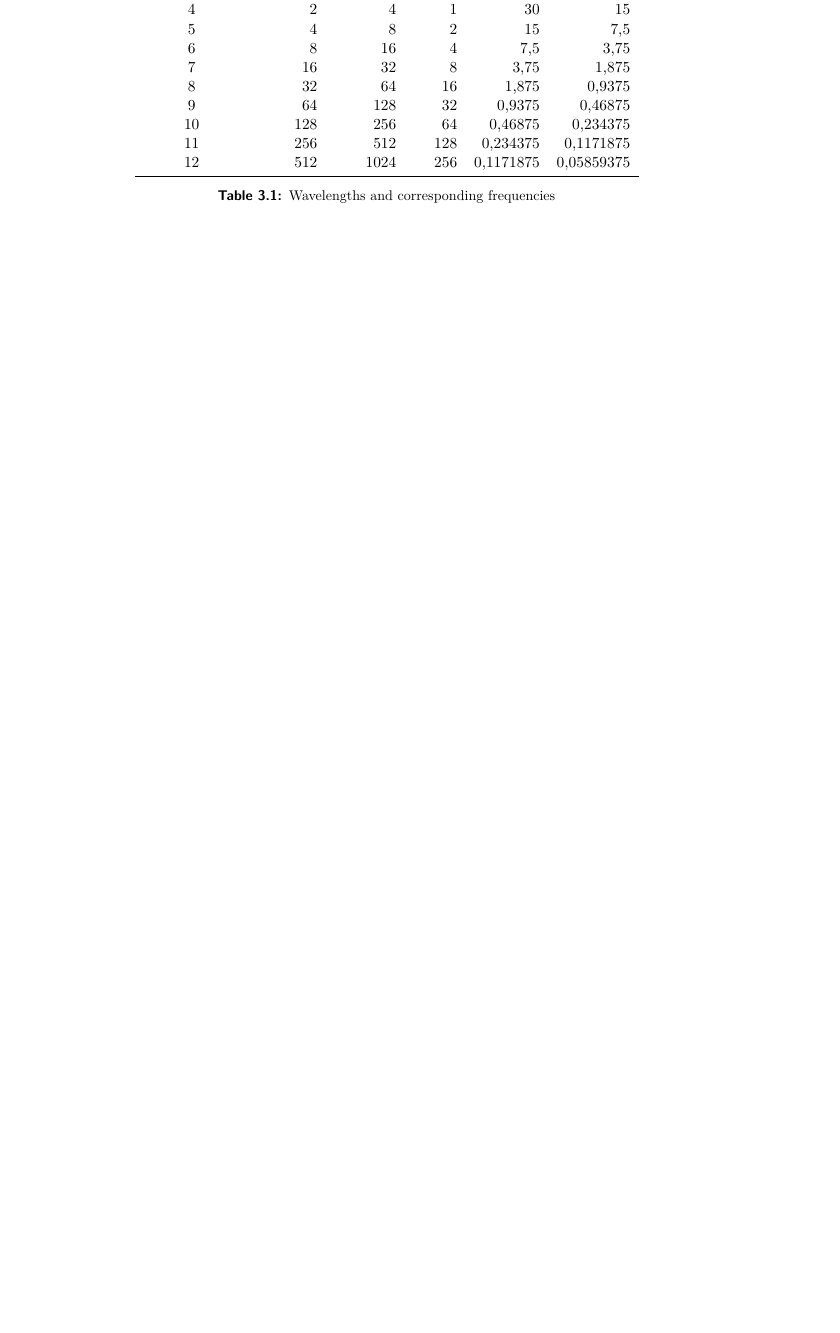
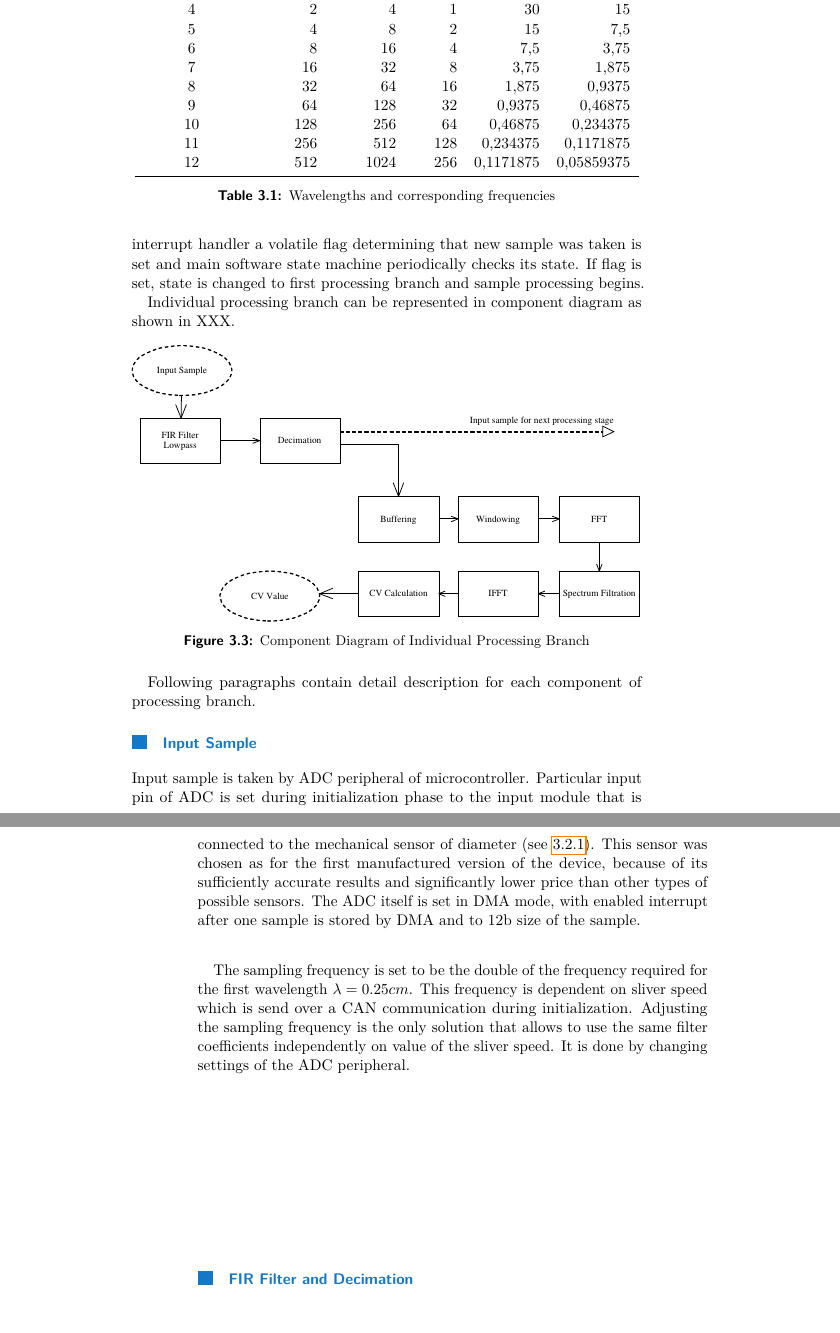
Before and after one commit to Jaecenn/MasterThesis, a LaTeX thesis (ctuDIPL.tex): part of page 25 of 31 before the commit and two parts of pages 25 and 26 of 33 after it, the two joined at a grey line, cut so that both start at the same text, the shorter picture padded with empty space. Compiled offline with pdfLaTeX.

Commit message:
Software Update

```diff
--- a/ctuDIPL.tex
+++ b/ctuDIPL.tex
@@ -565,3 +565,26 @@ Knowing these informations allows us to determine a \textit{cut off frequency}\f
 	\end{tabular}%
 	\label{tab:Wavelengths}%
 \end{table}%
+
+\subsection{Processing Branch}
+CV values for each of these wavelengths (as shown in table \ref{tab:Wavelengths}) are calculated in individual processing branch. They are in sequential order and input for each branch is a partial result of previous one.
+
+With every sampling period one sample is taken by ADC peripheral and its values is stored in memory by DMA\footnote{Direct Memory Access peripheral} and interrupt is invoked. Then, in interrupt handler a volatile flag determining that new sample was taken is set and main software state machine periodically checks its state. If flag is set, state is changed to first processing branch and sample processing begins.
+
+Individual processing branch can be represented in component diagram as shown in XXX.
+
+\begin{figure}[h]
+	\centering
+	\includegraphics[width=1.0\textwidth]{sliver_singleBranch.eps}
+	\caption{Component Diagram of Individual Processing Branch}
+	\label{fig:singleBranch}
+\end{figure}
+
+Following paragraphs contain detail description for each component of processing branch.
+
+\subsubsection{Input Sample}
+Input sample is taken by ADC peripheral of microcontroller. Particular input pin of ADC is set during initialization phase to the input module that is connected to the mechanical sensor of diameter (see \ref{sec:Sensors}). This sensor was chosen as for the first manufactured version of the device, because of its sufficiently accurate results and significantly lower price than other types of possible sensors. The ADC itself is set in DMA mode, with enabled interrupt after one sample is stored by DMA and to 12b size of the sample.
+
+The sampling frequency is set to be the double of the frequency required for the first wavelength $\lambda=0.25 cm$. This frequency is dependent on sliver speed which is send over a CAN communication during initialization. Adjusting the sampling frequency is the only solution that allows to use the same filter coefficients independently on value of the sliver speed. It is done by changing settings of the ADC peripheral.
+
+\subsubsection{FIR Filter and Decimation}
```
Also changed, not shown: ctuDIPL.pdf, sliver_singleBranch.eps, ctuDIPL.tex (14 more changed lines), 7 other files.
